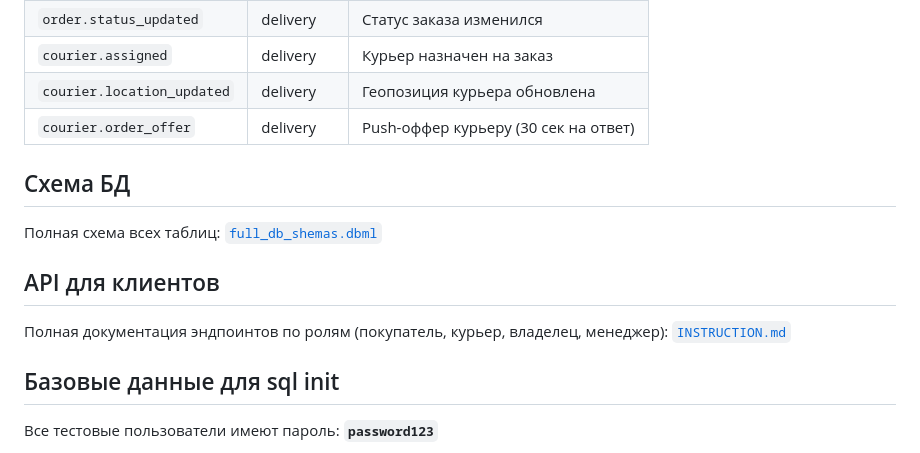
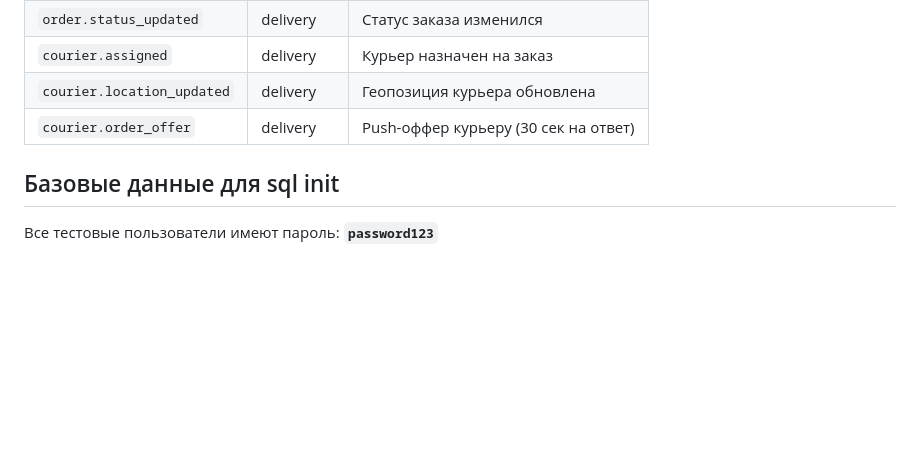
Before and after one commit to VegasYT/migom_goden, a Markdown page: README.md, the part around the change. Rendered like a GitHub page; blank space fills up the shorter version.

Commit message:
Проавка доки

```diff
--- a/README.md
+++ b/README.md
@@ -109,14 +109,6 @@ docker compose exec delivery_service alembic upgrade head
 | `courier.assigned` | delivery | Курьер назначен на заказ |
 | `courier.location_updated` | delivery | Геопозиция курьера обновлена |
 | `courier.order_offer` | delivery | Push-оффер курьеру (30 сек на ответ) |
-
-## Схема БД
-
-Полная схема всех таблиц: [`full_db_shemas.dbml`](full_db_shemas.dbml)
-
-## API для клиентов
-
-Полная документация эндпоинтов по ролям (покупатель, курьер, владелец, менеджер): [`INSTRUCTION.md`](INSTRUCTION.md)
 
 
 ## Базовые данные для sql init
```
